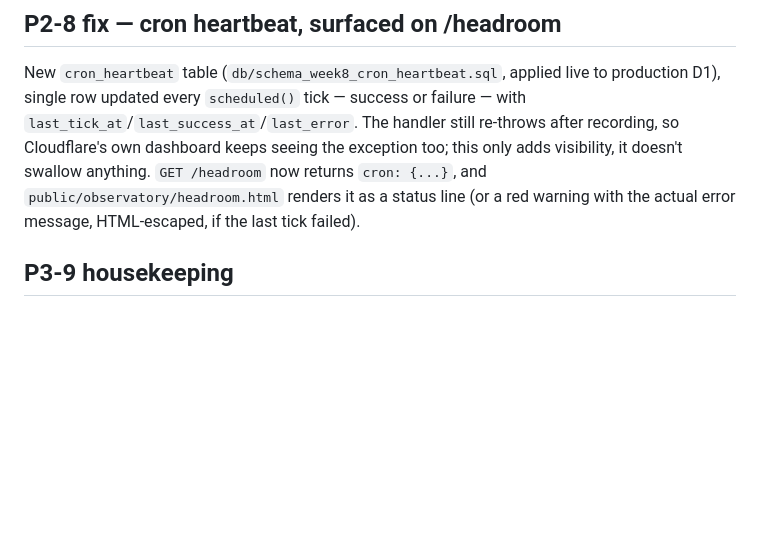
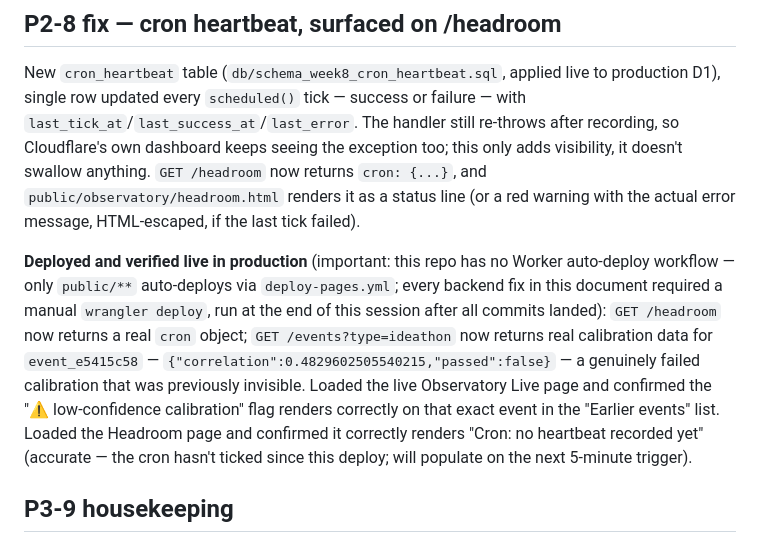
Before and after one commit to sadi21863-bit/AI_arena_hackathon, a Markdown page: docs/INVESTIGATION_2026-07-28.md, the part around the change. GitHub-like rendering; blank space fills up the shorter version.

Commit message:
Document live production verification for P2-7/P2-8
Worker deployed (wrangler deploy) after all backend commits landed --
this repo has no Worker auto-deploy workflow, only public/** via
deploy-pages.yml. Confirmed live: GET /headroom returns real cron heartbeat
state, GET /events surfaces a genuinely failed calibration
(correlation 0.48) that was previously invisible, and the Observatory Live
page correctly renders the low-confidence warning for that event.

Co-Authored-By: Claude Sonnet 5 <noreply@anthropic.com>

```diff
--- a/docs/INVESTIGATION_2026-07-28.md
+++ b/docs/INVESTIGATION_2026-07-28.md
@@ -456,6 +456,20 @@ swallow anything. `GET /headroom` now returns `cron: {...}`, and
 warning with the actual error message, HTML-escaped, if the last tick
 failed).
 
+**Deployed and verified live in production** (important: this repo has no
+Worker auto-deploy workflow — only `public/**` auto-deploys via
+`deploy-pages.yml`; every backend fix in this document required a manual
+`wrangler deploy`, run at the end of this session after all commits landed):
+`GET /headroom` now returns a real `cron` object; `GET /events?type=ideathon`
+now returns real calibration data for `event_e5415c58` —
+`{"correlation":0.4829602505540215,"passed":false}` — a genuinely failed
+calibration that was previously invisible. Loaded the live Observatory
+Live page and confirmed the "⚠ low-confidence calibration" flag renders
+correctly on that exact event in the "Earlier events" list. Loaded the
+Headroom page and confirmed it correctly renders "Cron: no heartbeat
+recorded yet" (accurate — the cron hasn't ticked since this deploy; will
+populate on the next 5-minute trigger).
+
 ## P3-9 housekeeping
 
 - `npm audit fix` applied — 3 high CVEs (sharp via miniflare via wrangler,
```
